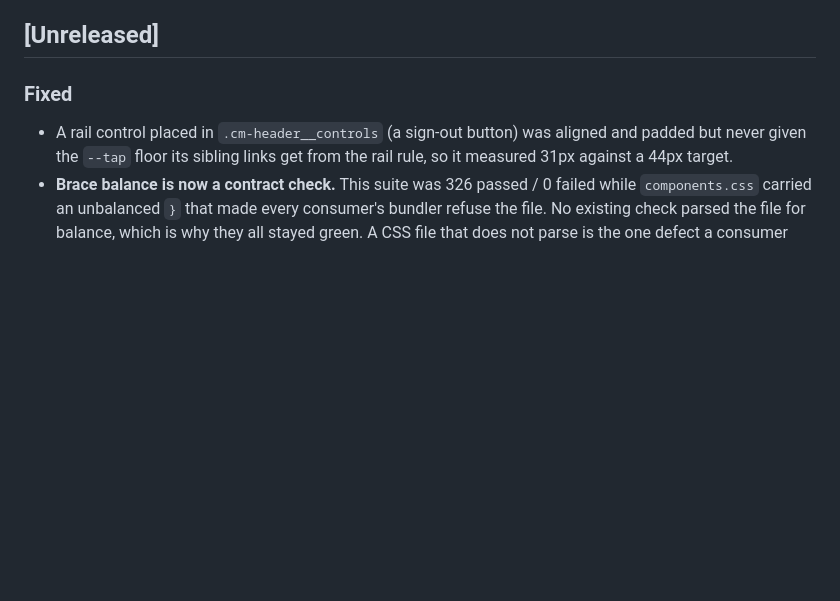
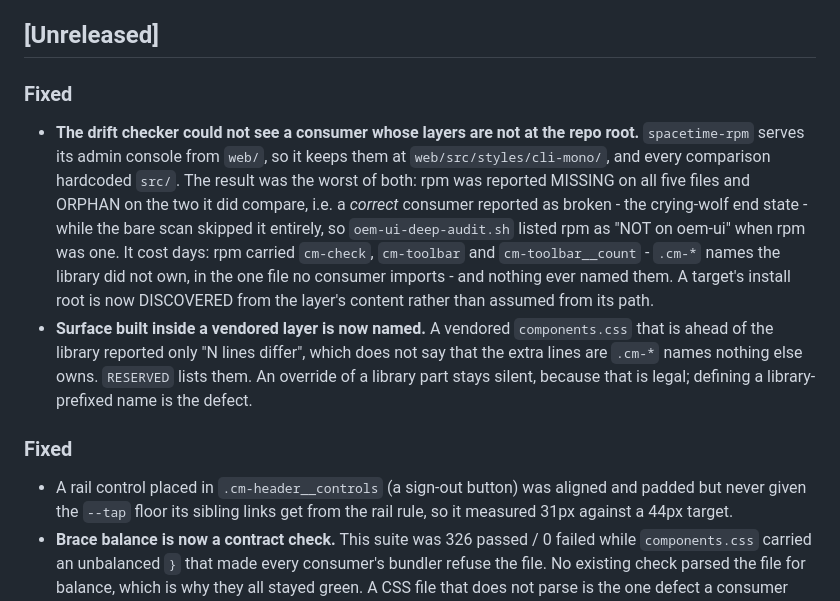
Before and after one commit to omiinaya/oem-ui, a Markdown page: CHANGELOG.md, the part around the change. Drawn GitHub-style; blank space fills up the shorter version.

Commit message:
CHANGELOG: the consumer the drift checker could not see

```diff
--- a/CHANGELOG.md
+++ b/CHANGELOG.md
@@ -50,6 +50,26 @@ and this project adheres to [Semantic Versioning](https://semver.org/spec/v2.0.0
   nine widths.
 
 ## [Unreleased]
+
+### Fixed
+- **The drift checker could not see a consumer whose layers are not at the
+  repo root.** `spacetime-rpm` serves its admin console from `web/`, so it
+  keeps them at `web/src/styles/cli-mono/`, and every comparison hardcoded
+  `src/`. The result was the worst of both: rpm was reported MISSING on all
+  five files and ORPHAN on the two it did compare, i.e. a *correct*
+  consumer reported as broken - the crying-wolf end state - while the bare
+  scan skipped it entirely, so `oem-ui-deep-audit.sh` listed rpm as "NOT on
+  oem-ui" when rpm was one. It cost days: rpm carried `cm-check`,
+  `cm-toolbar` and `cm-toolbar__count` - `.cm-*` names the library did not
+  own, in the one file no consumer imports - and nothing ever named them.
+  A target's install root is now DISCOVERED from the layer's content rather
+  than assumed from its path.
+- **Surface built inside a vendored layer is now named.** A vendored
+  `components.css` that is ahead of the library reported only "N lines
+  differ", which does not say that the extra lines are `.cm-*` names
+  nothing else owns. `RESERVED` lists them. An override of a library part
+  stays silent, because that is legal; defining a library-prefixed name is
+  the defect.
 
 ### Fixed
 - A rail control placed in `.cm-header__controls` (a sign-out button) was
```
